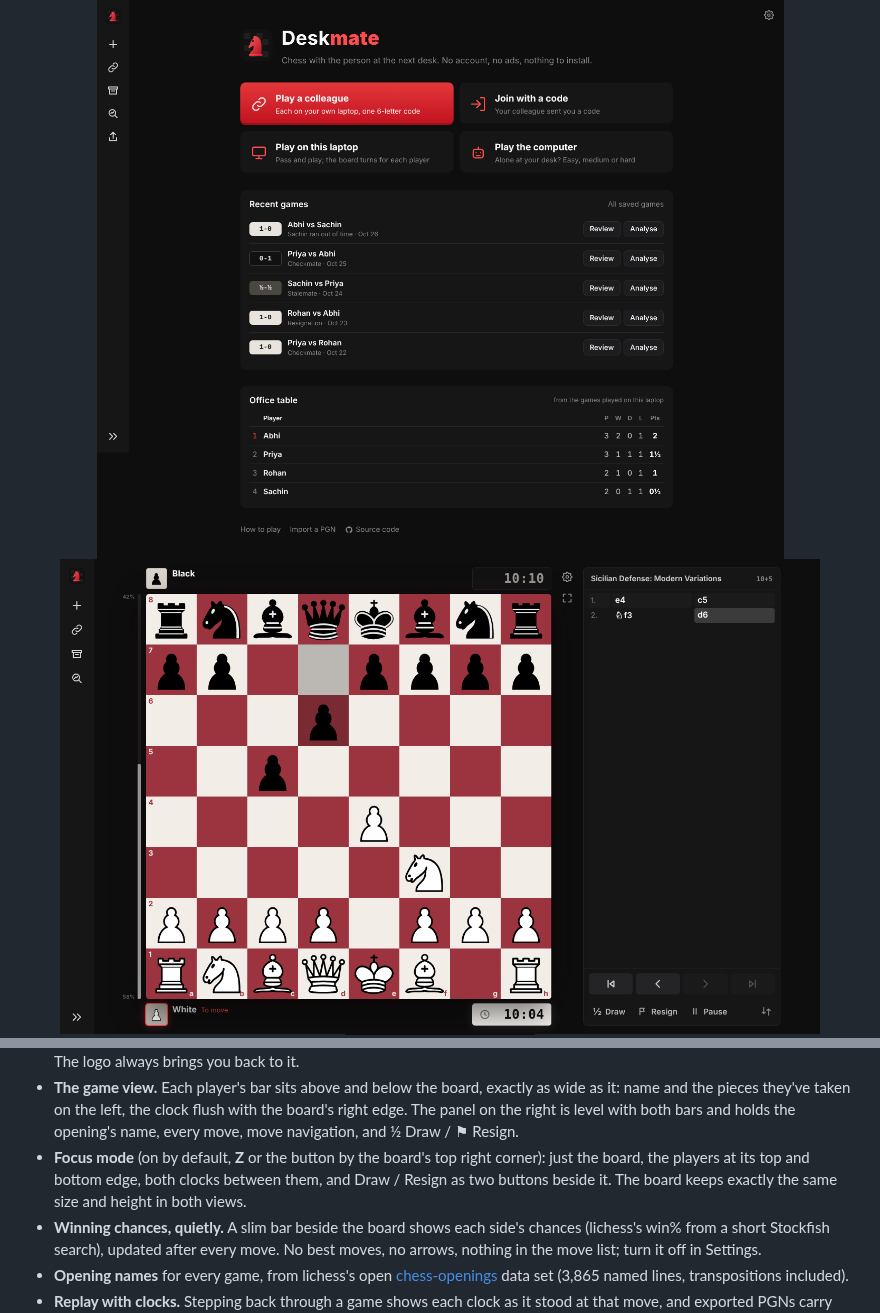
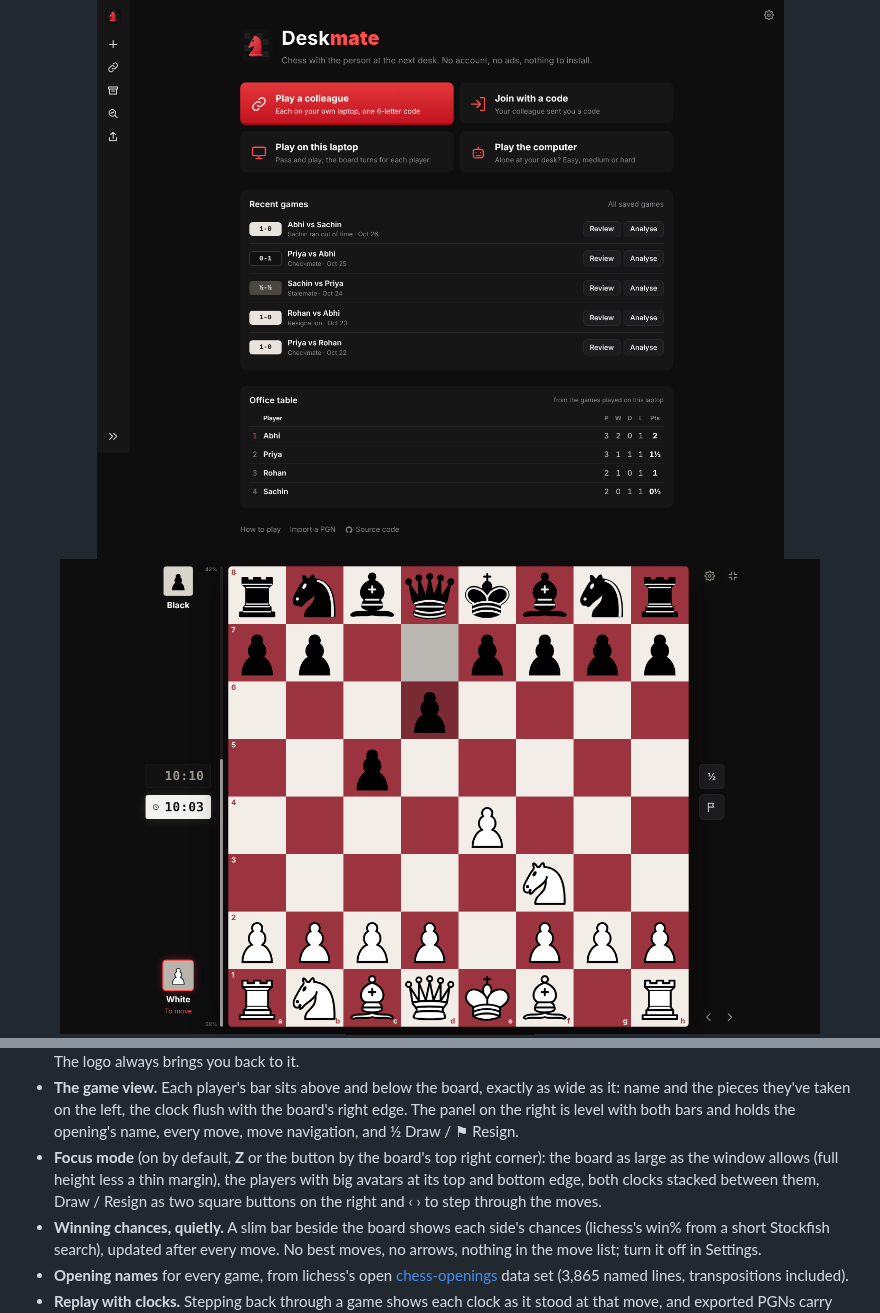
Before and after one commit to abhieq31/Deskmate, a Markdown page: README.md, 2 parts joined by grey strips. Rendered like a GitHub page; pictures changed too: docs/screenshot.png.

```diff
--- a/README.md
+++ b/README.md
@@ -47,9 +47,10 @@ Please use it in line with your employer's policies.
   level with both bars and holds the opening's name, every move, move
   navigation, and ½ Draw / ⚑ Resign.
 - **Focus mode** (on by default, **Z** or the button by the board's top
-  right corner): just the board, the players at its top and bottom edge,
-  both clocks between them, and Draw / Resign as two buttons beside it.
-  The board keeps exactly the same size and height in both views.
+  right corner): the board as large as the window allows (full height less
+  a thin margin), the players with big avatars at its top and bottom edge,
+  both clocks stacked between them, Draw / Resign as two square buttons
+  on the right and ‹ › to step through the moves.
 - **Winning chances, quietly.** A slim bar beside the board shows each
   side's chances (lichess's win% from a short Stockfish search), updated
   after every move. No best moves, no arrows, nothing in the move list;
```
Also changed, not shown: 6 other files.
